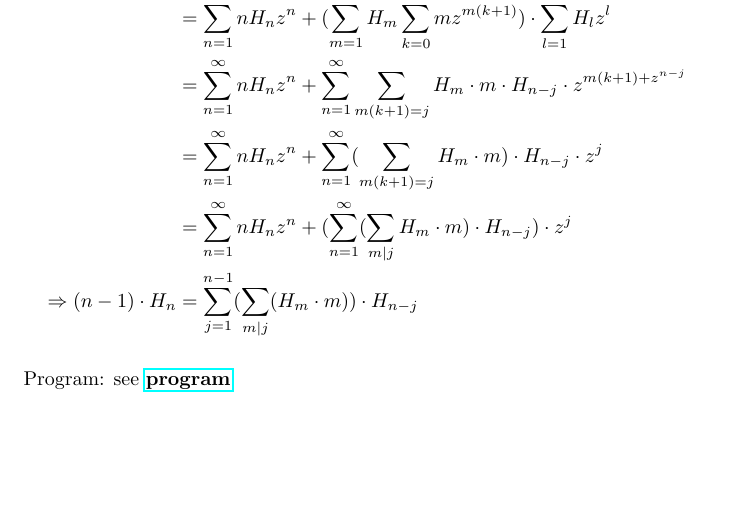
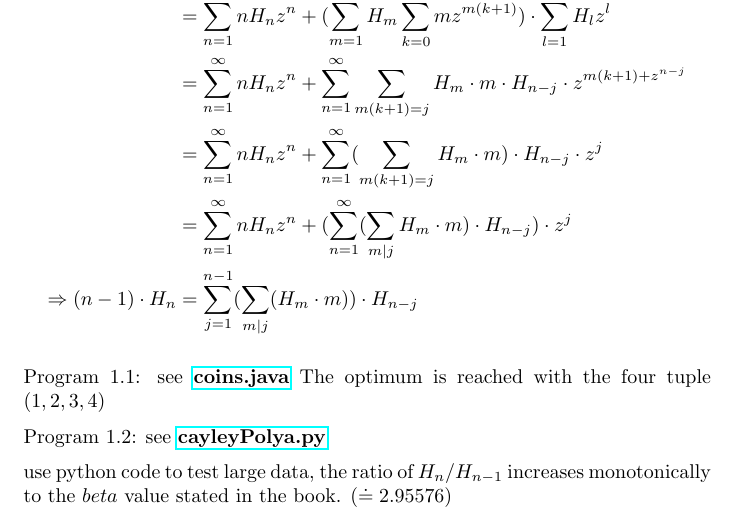
Before and after one commit to BillMark98/combiAna, a LaTeX document (week1/week1.tex): part of page 2 of 2, cut so that both start at the same text, the shorter picture padded with empty space. Compiled offline with pdfLaTeX.

Commit message:
modify the tex

```diff
--- a/week1/week1.tex
+++ b/week1/week1.tex
@@ -81,7 +81,13 @@ Differentiate
 	\Rightarrow (n-1)\cdot H_n &= \mySum{j}{1}{n-1} (\sum_{m | j} (H_m \cdot m)) \cdot H_{n-j}
 \end{align*}
 
-Program:
-see \href{https://github.com/BillMark98/combiAna/week1}{\textbf{program}}
+Program 1.1:
+see \href{https://gist.github.com/BillMark98/eddc3b98e92649899cdf5618b5e06888}{\textbf{coins.java}}
+The optimum is reached with the four tuple $(1,2,3,4)$
+
+Program 1.2:
+see \href{https://gist.github.com/BillMark98/eddc3b98e92649899cdf5618b5e06888}{\textbf{cayleyPolya.py}}
+
+use python code to test large data, the ratio of $H_n / H_{n-1}$ increases monotonically to the $beta$ value stated in the book. ($ \doteq 2.95576$)
 
 \end{document}
```
Also changed, not shown: week1/week1.pdf.
